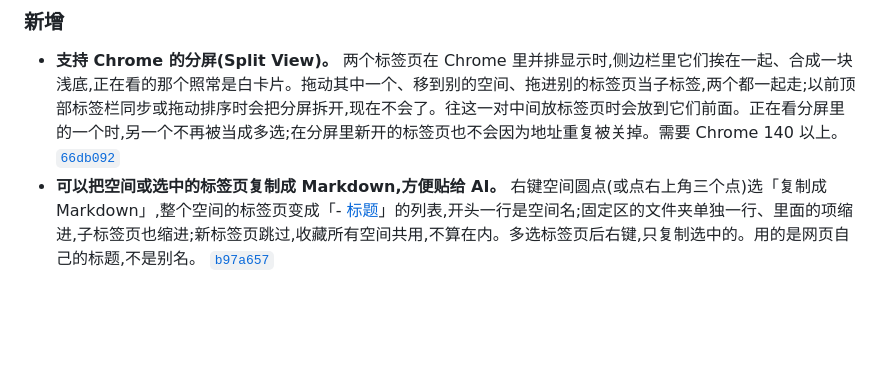
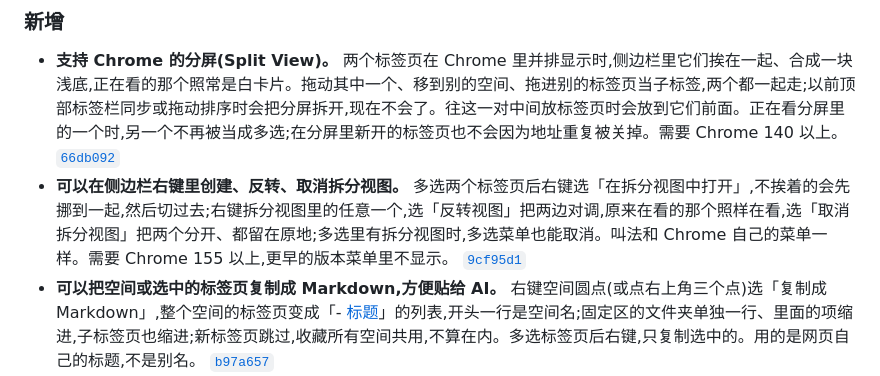
Before and after one commit to winzipsdo/sidearc, a Markdown page: CHANGELOG.md, the part around the change. Drawn GitHub-style; blank space fills up the shorter version.

Commit message:
CHANGELOG: note creating, reversing and separating split views from the menu
Co-Authored-By: Claude Opus 5.5 <noreply@anthropic.com>

```diff
--- a/CHANGELOG.md
+++ b/CHANGELOG.md
@@ -9,6 +9,7 @@
 ### 新增
 
 - **支持 Chrome 的分屏(Split View)。** 两个标签页在 Chrome 里并排显示时,侧边栏里它们挨在一起、合成一块浅底,正在看的那个照常是白卡片。拖动其中一个、移到别的空间、拖进别的标签页当子标签,两个都一起走;以前顶部标签栏同步或拖动排序时会把分屏拆开,现在不会了。往这一对中间放标签页时会放到它们前面。正在看分屏里的一个时,另一个不再被当成多选;在分屏里新开的标签页也不会因为地址重复被关掉。需要 Chrome 140 以上。 [`66db092`](https://github.com/winzipsdo/sidearc/commit/66db092)
+- **可以在侧边栏右键里创建、反转、取消拆分视图。** 多选两个标签页后右键选「在拆分视图中打开」,不挨着的会先挪到一起,然后切过去;右键拆分视图里的任意一个,选「反转视图」把两边对调,原来在看的那个照样在看,选「取消拆分视图」把两个分开、都留在原地;多选里有拆分视图时,多选菜单也能取消。叫法和 Chrome 自己的菜单一样。需要 Chrome 155 以上,更早的版本菜单里不显示。 [`9cf95d1`](https://github.com/winzipsdo/sidearc/commit/9cf95d1)
 - **可以把空间或选中的标签页复制成 Markdown,方便贴给 AI。** 右键空间圆点(或点右上角三个点)选「复制成 Markdown」,整个空间的标签页变成「- [标题](链接)」的列表,开头一行是空间名;固定区的文件夹单独一行、里面的项缩进,子标签页也缩进;新标签页跳过,收藏所有空间共用,不算在内。多选标签页后右键,只复制选中的。用的是网页自己的标题,不是别名。 [`b97a657`](https://github.com/winzipsdo/sidearc/commit/b97a657)
 - **可以自己撒落叶了。** 右键标签页选「撒落叶」,在现有的基础上随机再落 1 到 6 片,一样最多 12 片,落满了这一项置灰;多选时每个各撒各的。正在看的标签页也能撒,离开后还留着,再点回来时被吹走。撒的叶子和按时间落的不叠加:撒到 4 片后,要等按时间该落第 5 片时才会再多;扫干净或点进去时一起清掉。 [`212ec74`](https://github.com/winzipsdo/sidearc/commit/212ec74)
 
```
